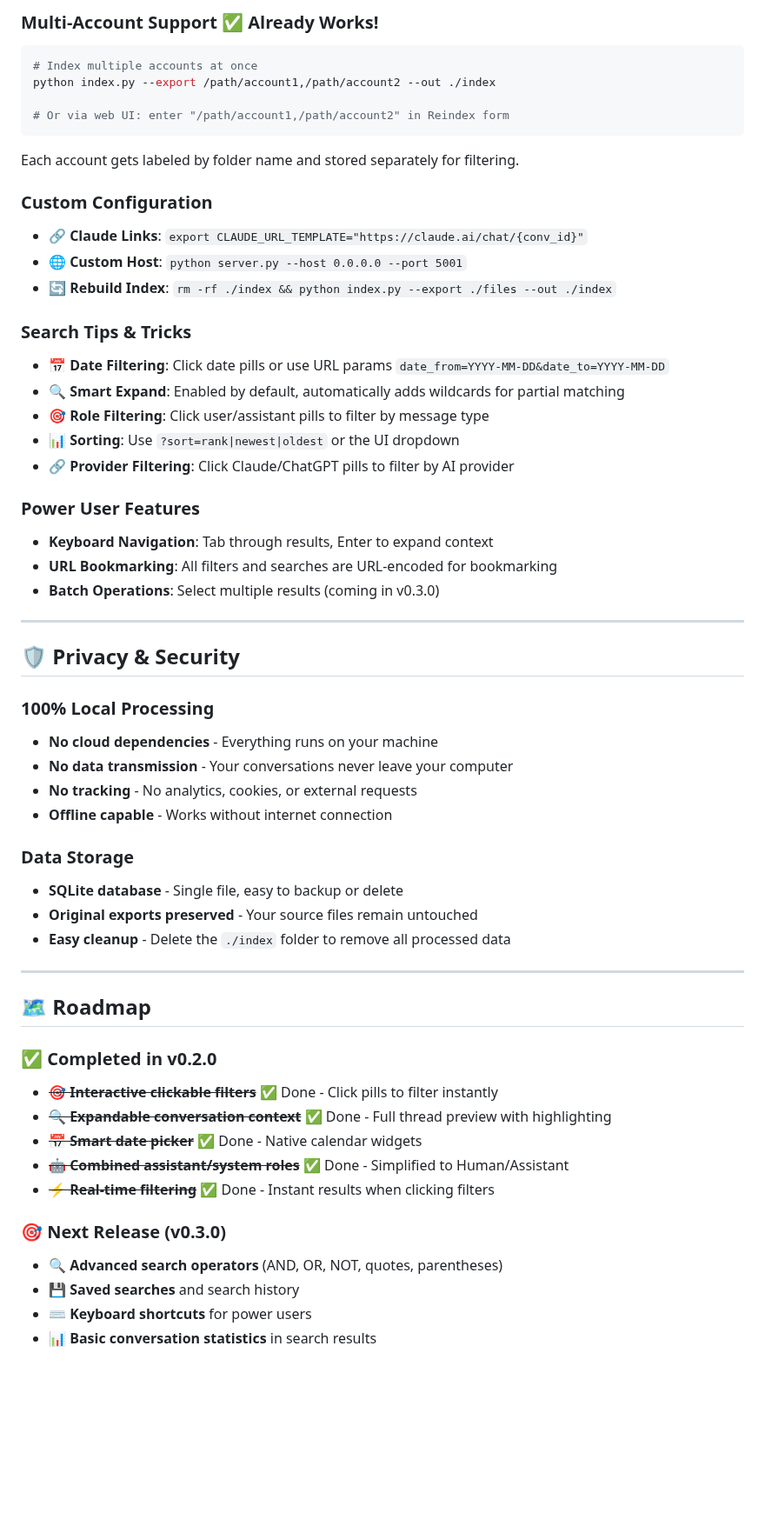
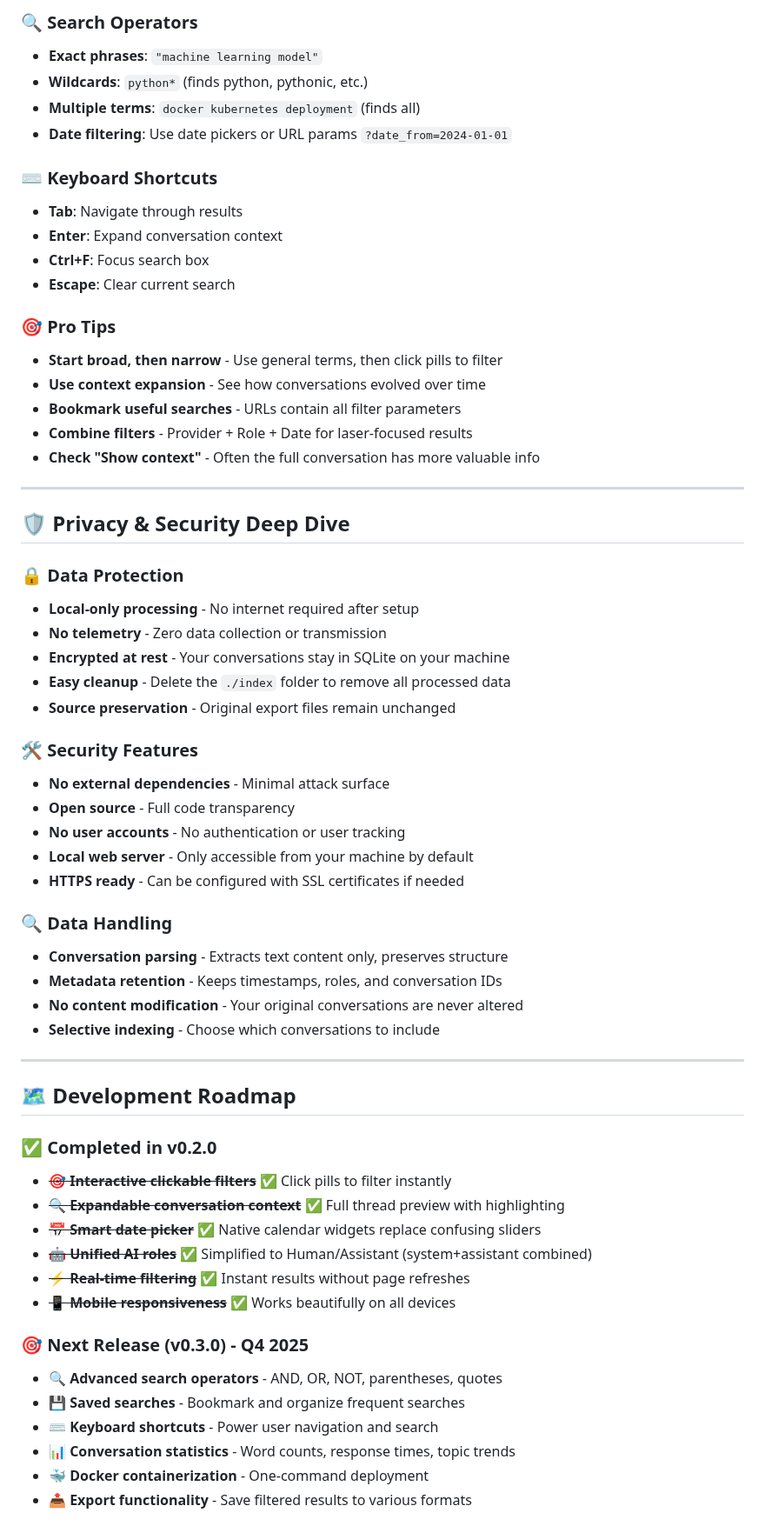
Before and after one commit to t1c1/safe-historical-search, a Markdown page: README.md, the part around one of its changes. Shown at 87% size. GitHub-like rendering; blank space fills up the shorter version.

````diff
--- a/README.md
+++ b/README.md
@@ -188,59 +205,64 @@ python server.py --db ./index/chatgpt.db --port 5001
 
-### Multi-Account Support ✅ Already Works!
-```bash
-# Index multiple accounts at once
-python index.py --export /path/account1,/path/account2 --out ./index
+### 🔍 **Search Operators**
+- **Exact phrases**: `"machine learning model"`
+- **Wildcards**: `python*` (finds python, pythonic, etc.)
+- **Multiple terms**: `docker kubernetes deployment` (finds all)
+- **Date filtering**: Use date pickers or URL params `?date_from=2024-01-01`
 
-# Or via web UI: enter "/path/account1,/path/account2" in Reindex form
-```
-Each account gets labeled by folder name and stored separately for filtering.
+### ⌨️ **Keyboard Shortcuts**
+- **Tab**: Navigate through results
+- **Enter**: Expand conversation context
+- **Ctrl+F**: Focus search box
+- **Escape**: Clear current search
 
-### Custom Configuration
-- **🔗 Claude Links**: `export CLAUDE_URL_TEMPLATE="https://claude.ai/chat/{conv_id}"`
-- **🌐 Custom Host**: `python server.py --host 0.0.0.0 --port 5001`
-- **🔄 Rebuild Index**: `rm -rf ./index && python index.py --export ./files --out ./index`
-
-### Search Tips & Tricks
-- **📅 Date Filtering**: Click date pills or use URL params `date_from=YYYY-MM-DD&date_to=YYYY-MM-DD`
-- **🔍 Smart Expand**: Enabled by default, automatically adds wildcards for partial matching
-- **🎯 Role Filtering**: Click user/assistant pills to filter by message type
-- **📊 Sorting**: Use `?sort=rank|newest|oldest` or the UI dropdown
-- **🔗 Provider Filtering**: Click Claude/ChatGPT pills to filter by AI provider
-
-### Power User Features
-- **Keyboard Navigation**: Tab through results, Enter to expand context
-- **URL Bookmarking**: All filters and searches are URL-encoded for bookmarking
-- **Batch Operations**: Select multiple results (coming in v0.3.0)
+### 🎯 **Pro Tips**
+- **Start broad, then narrow** - Use general terms, then click pills to filter
+- **Use context expansion** - See how conversations evolved over time
+- **Bookmark useful searches** - URLs contain all filter parameters
+- **Combine filters** - Provider + Role + Date for laser-focused results
+- **Check "Show context"** - Often the full conversation has more valuable info
 
 ---
 
-## 🛡️ Privacy & Security
+## 🛡️ **Privacy & Security Deep Dive**
 
-### 100% Local Processing
-- **No cloud dependencies** - Everything runs on your machine
-- **No data transmission** - Your conversations never leave your computer
-- **No tracking** - No analytics, cookies, or external requests
-- **Offline capable** - Works without internet connection
+### 🔒 **Data Protection**
+- **Local-only processing** - No internet required after setup
+- **No telemetry** - Zero data collection or transmission
+- **Encrypted at rest** - Your conversations stay in SQLite on your machine
+- **Easy cleanup** - Delete the `./index` folder to remove all processed data
+- **Source preservation** - Original export files remain unchanged
 
-### Data Storage
-- **SQLite database** - Single file, easy to backup or delete
-- **Original exports preserved** - Your source files remain untouched
-- **Easy cleanup** - Delete the `./index` folder to remove all processed data
+### 🛠️ **Security Features**
+- **No external dependencies** - Minimal attack surface
+- **Open source** - Full code transparency
+- **No user accounts** - No authentication or user tracking
+- **Local web server** - Only accessible from your machine by default
+- **HTTPS ready** - Can be configured with SSL certificates if needed
+
+### 🔍 **Data Handling**
+- **Conversation parsing** - Extracts text content only, preserves structure
+- **Metadata retention** - Keeps timestamps, roles, and conversation IDs
+- **No content modification** - Your original conversations are never altered
+- **Selective indexing** - Choose which conversations to include
 
 ---
 
-## 🗺️ Roadmap
+## 🗺️ **Development Roadmap**
 
-### ✅ Completed in v0.2.0
-- ~~**🎯 Interactive clickable filters**~~ ✅ Done - Click pills to filter instantly
-- ~~**🔍 Expandable conversation context**~~ ✅ Done - Full thread preview with highlighting
-- ~~**📅 Smart date picker**~~ ✅ Done - Native calendar widgets
-- ~~**🤖 Combined assistant/system roles**~~ ✅ Done - Simplified to Human/Assistant
-- ~~**⚡ Real-time filtering**~~ ✅ Done - Instant results when clicking filters
+### ✅ **Completed in v0.2.0**
+- ~~**🎯 Interactive clickable filters**~~ ✅ Click pills to filter instantly
+- ~~**🔍 Expandable conversation context**~~ ✅ Full thread preview with highlighting
+- ~~**📅 Smart date picker**~~ ✅ Native calendar widgets replace confusing sliders
+- ~~**🤖 Unified AI roles**~~ ✅ Simplified to Human/Assistant (system+assistant combined)
+- ~~**⚡ Real-time filtering**~~ ✅ Instant results without page refreshes
+- ~~**📱 Mobile responsiveness**~~ ✅ Works beautifully on all devices
 
-### 🎯 Next Release (v0.3.0)
-- **🔍 Advanced search operators** (AND, OR, NOT, quotes, parentheses)
-- **💾 Saved searches** and search history
-- **⌨️ Keyboard shortcuts** for power users
-- **📊 Basic conversation statistics** in search results
+### 🎯 **Next Release (v0.3.0) - Q4 2025**
+- **🔍 Advanced search operators** - AND, OR, NOT, parentheses, quotes
+- **💾 Saved searches** - Bookmark and organize frequent searches
+- **⌨️ Keyboard shortcuts** - Power user navigation and search
+- **📊 Conversation statistics** - Word counts, response times, topic trends
+- **🐳 Docker containerization** - One-command deployment
+- **📤 Export functionality** - Save filtered results to various formats
 
````
Also changed, not shown: other parts of README.md (+236 -144 lines).
